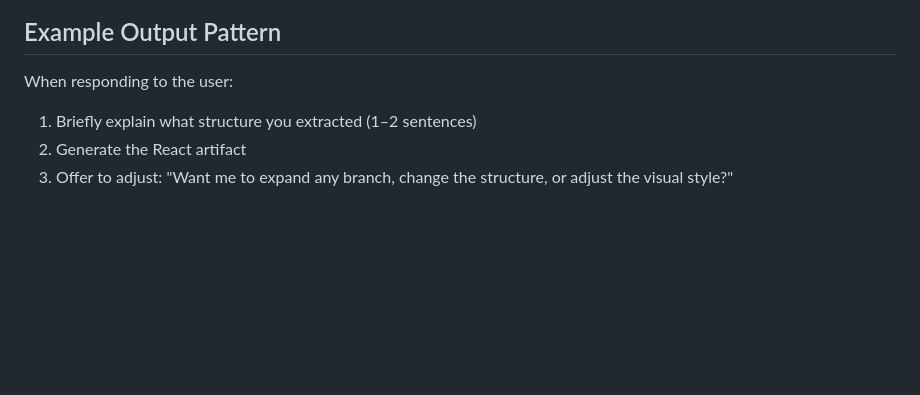
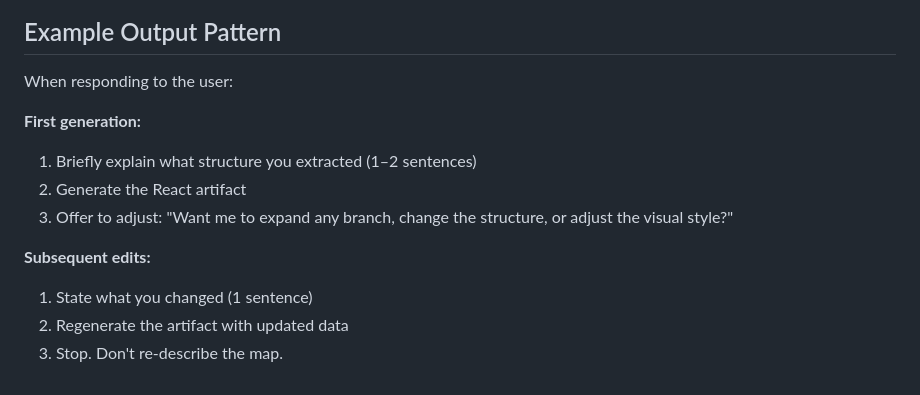
Before and after one commit to 0x-man/mindmap-skill, a Markdown page: mindmap/SKILL.md, the part around one of its changes. Drawn GitHub-style; blank space fills up the shorter version.

```diff
--- a/mindmap/SKILL.md
+++ b/mindmap/SKILL.md
@@ -426,6 +487,12 @@ followed, most quality issues are already handled.
 
 When responding to the user:
 
+**First generation:**
 1. Briefly explain what structure you extracted (1–2 sentences)
 2. Generate the React artifact
 3. Offer to adjust: "Want me to expand any branch, change the structure, or adjust the visual style?"
+
+**Subsequent edits:**
+1. State what you changed (1 sentence)
+2. Regenerate the artifact with updated data
+3. Stop. Don't re-describe the map.
```
Also changed, not shown: other parts of mindmap/SKILL.md (+63 -2 lines).
